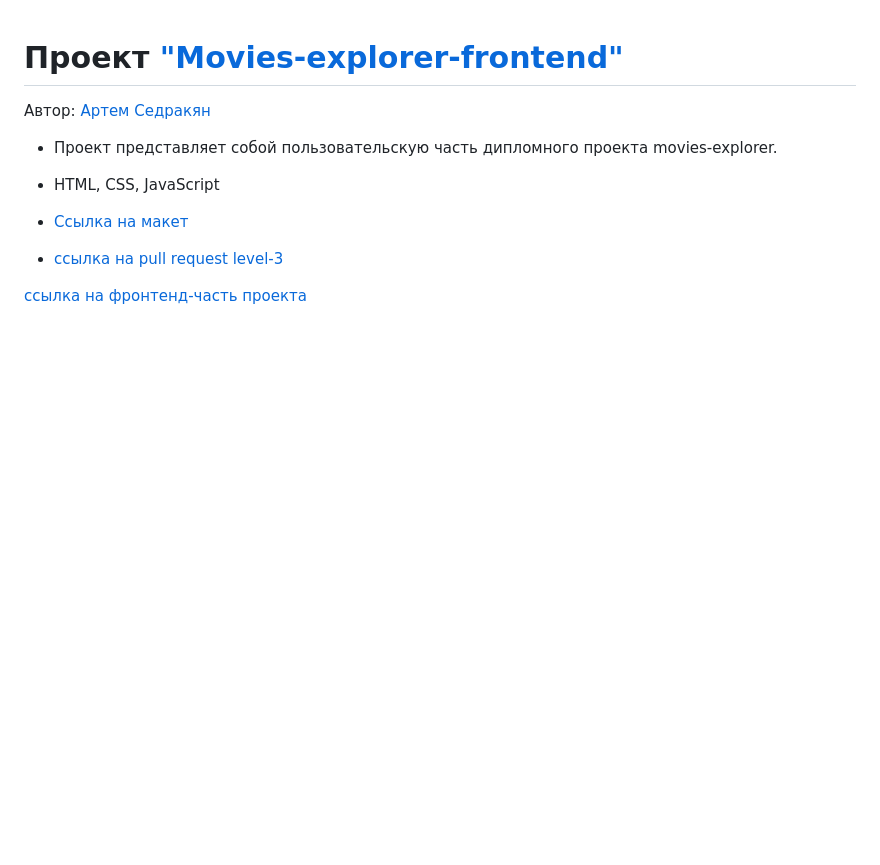
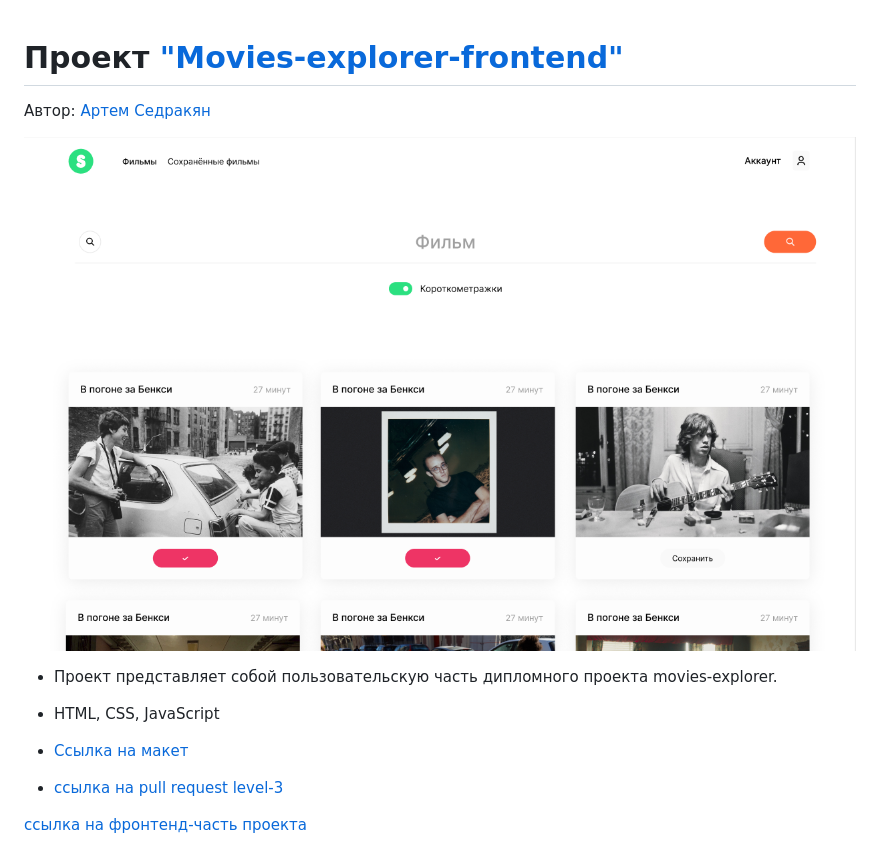
Before and after one commit to ArtemSedrakyan/movies-explorer-frontend, a Markdown page: README.md, the part around the change. Rendered like a GitHub page; pictures changed too: src/images/movies_demo.png (added); blank space fills up the shorter version.

Commit message:
Добавить демо сайта

```diff
--- a/README.md
+++ b/README.md
@@ -1,6 +1,8 @@
 # Проект ["Movies-explorer-frontend"](https://github.com/ArtemSedrakyan/movies-explorer-frontend)
 
 Автор: [Артем Седракян](https://github.com/ArtemSedrakyan)
+
+![](./src/images/movies_demo.png)
 
 * Проект представляет собой пользовательскую часть дипломного проекта movies-explorer.
 
```
